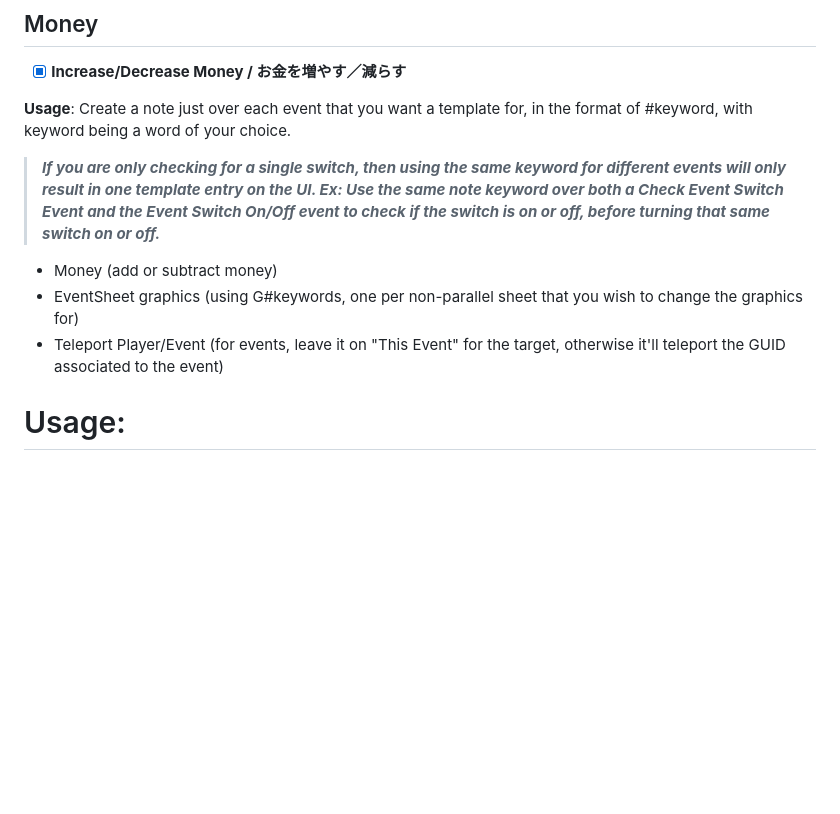
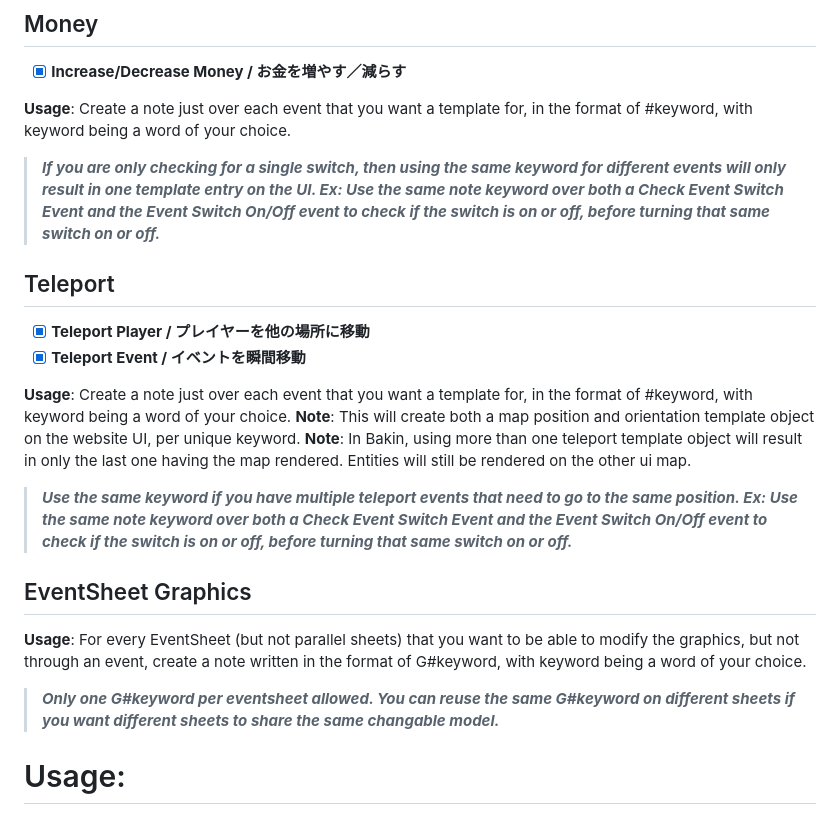
Before and after one commit to Meringue-Rouge/Bakin-Template-Event-Maker, a Markdown page: README.md, the part around the change. Rendered like a GitHub page; blank space fills up the shorter version.

```diff
--- a/README.md
+++ b/README.md
@@ -30,10 +30,23 @@ https://meringue-rouge.github.io/Bakin-Template-Event-Maker/
 > ***If you are only checking for a single switch, then using the same keyword for different events will only result in one template entry on the UI.
 > Ex: Use the same note keyword over both a Check Event Switch Event and the Event Switch On/Off event to check if the switch is on or off, before turning that same switch on or off.***
 
+## Teleport
+- [X] **Teleport Player / プレイヤーを他の場所に移動**
+- [X] **Teleport Event / イベントを瞬間移動**
 
-- Money (add or subtract money)
-- EventSheet graphics (using G#keywords, one per non-parallel sheet that you wish to change the graphics for)
-- Teleport Player/Event (for events, leave it on "This Event" for the target, otherwise it'll teleport the GUID associated to the event)
+**Usage**: Create a note just over each event that you want a template for, in the format of #keyword, with keyword being a word of your choice.
+**Note**: This will create both a map position and orientation template object on the website UI, per unique keyword.
+**Note**: In Bakin, using more than one teleport template object will result in only the last one having the map rendered. Entities will still be rendered on the other ui map.
+
+> ***Use the same keyword if you have multiple teleport events that need to go to the same position.
+> Ex: Use the same note keyword over both a Check Event Switch Event and the Event Switch On/Off event to check if the switch is on or off, before turning that same switch on or off.***
+
+## EventSheet Graphics
+
+**Usage**: For every EventSheet (but not parallel sheets) that you want to be able to modify the graphics, but not through an event, create a note written in the format of G#keyword, with keyword being a word of your choice.
+
+> ***Only one G#keyword per eventsheet allowed. You can reuse the same G#keyword on different sheets if you want different sheets to share the same changable model.***
+
 
 # Usage:
 - Create an event in Bakin.
```
